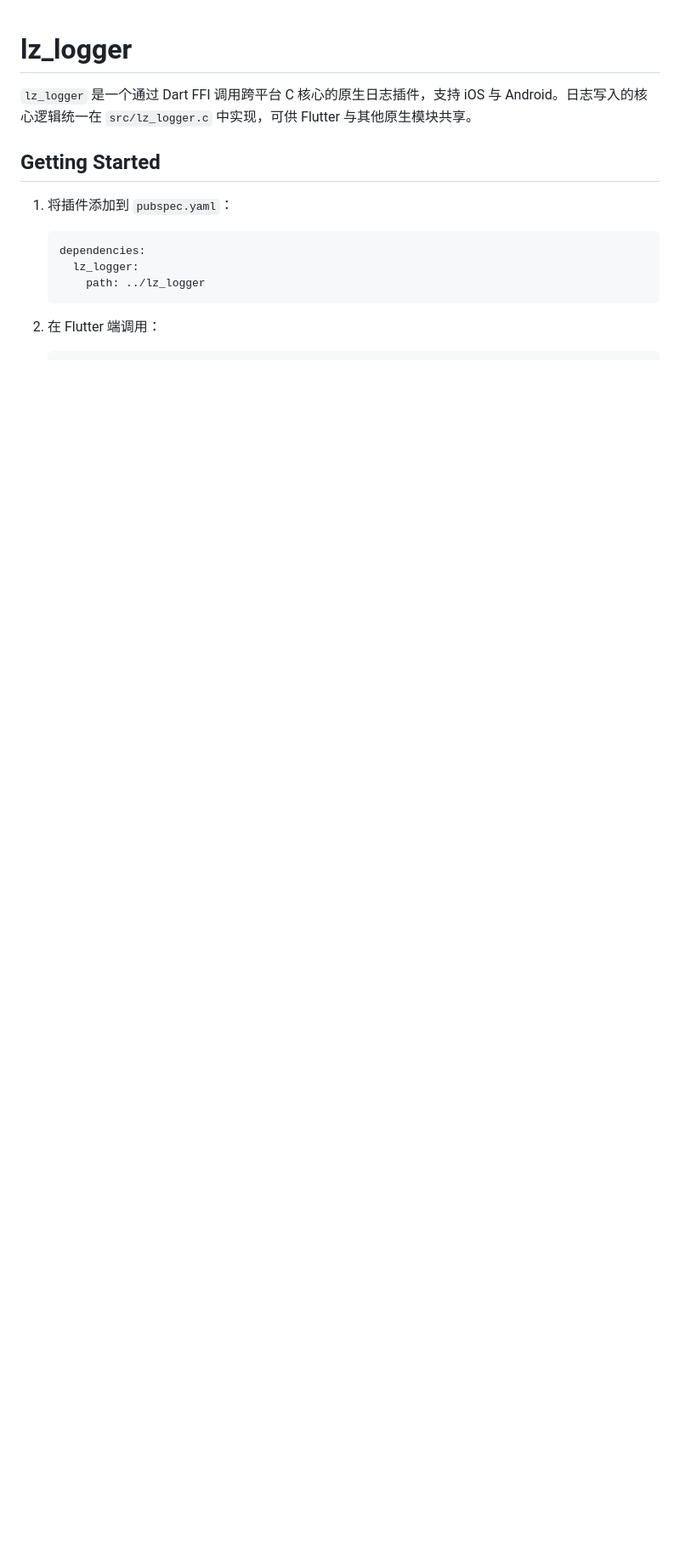
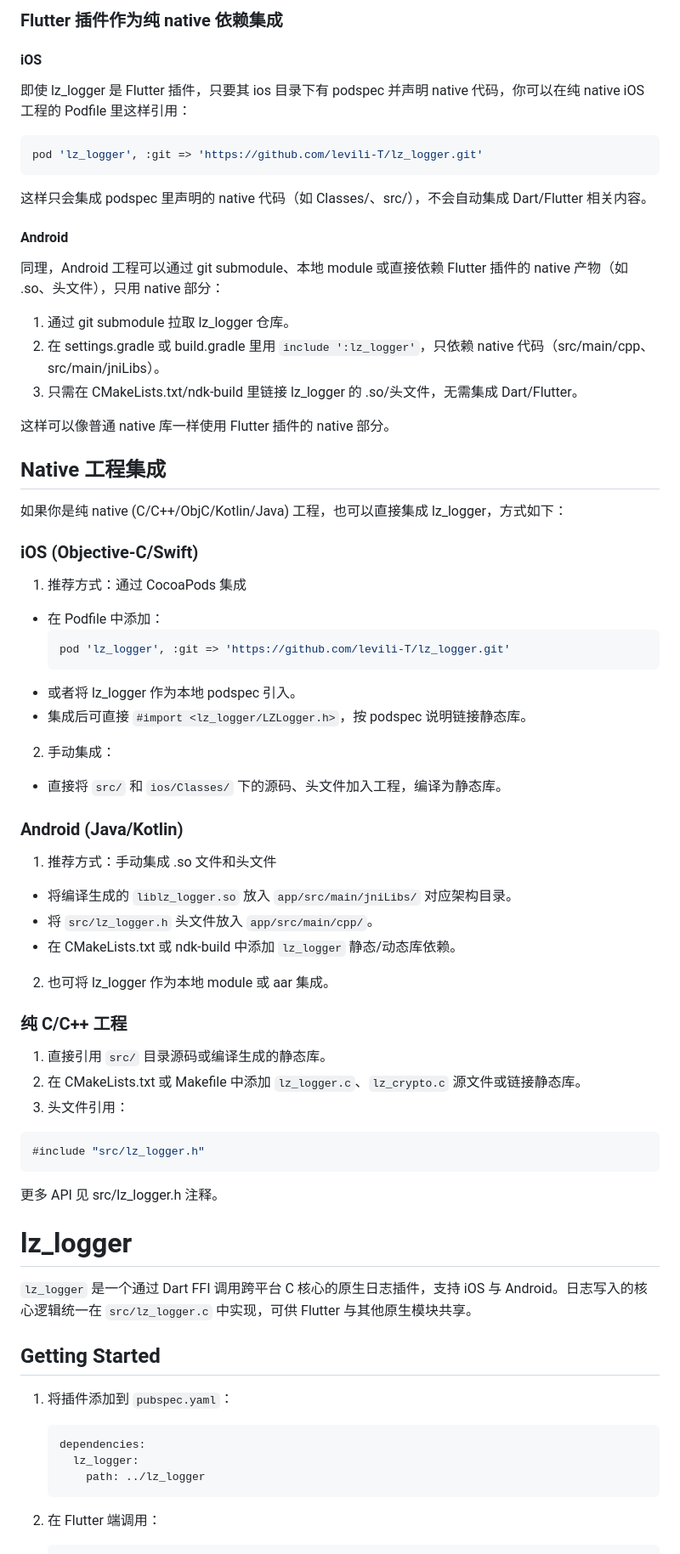
Before and after one commit to levili-T/lz_logger, a Markdown page: README.md, the part around one of its changes. Shown at 85% size. GitHub-like rendering; blank space fills up the shorter version.

Commit message:
docs: 补充 README 关于 Flutter 插件作为纯 native 依赖集成的说明，完善 iOS/Android 集成方式

````diff
--- a/README.md
+++ b/README.md
@@ -1,3 +1,60 @@
+### Flutter 插件作为纯 native 依赖集成
+
+#### iOS
+
+即使 lz_logger 是 Flutter 插件，只要其 ios 目录下有 podspec 并声明 native 代码，你可以在纯 native iOS 工程的 Podfile 里这样引用：
+
+```ruby
+pod 'lz_logger', :git => 'https://github.com/levili-T/lz_logger.git'
+```
+
+这样只会集成 podspec 里声明的 native 代码（如 Classes/、src/），不会自动集成 Dart/Flutter 相关内容。
+
+#### Android
+
+同理，Android 工程可以通过 git submodule、本地 module 或直接依赖 Flutter 插件的 native 产物（如 .so、头文件），只用 native 部分：
+
+1. 通过 git submodule 拉取 lz_logger 仓库。
+2. 在 settings.gradle 或 build.gradle 里用 `include ':lz_logger'`，只依赖 native 代码（src/main/cpp、src/main/jniLibs）。
+3. 只需在 CMakeLists.txt/ndk-build 里链接 lz_logger 的 .so/头文件，无需集成 Dart/Flutter。
+
+这样可以像普通 native 库一样使用 Flutter 插件的 native 部分。
+## Native 工程集成
+
+如果你是纯 native (C/C++/ObjC/Kotlin/Java) 工程，也可以直接集成 lz_logger，方式如下：
+
+### iOS (Objective-C/Swift)
+
+1. 推荐方式：通过 CocoaPods 集成
+  - 在 Podfile 中添加：
+    ```ruby
+    pod 'lz_logger', :git => 'https://github.com/levili-T/lz_logger.git'
+    ```
+  - 或者将 lz_logger 作为本地 podspec 引入。
+  - 集成后可直接 `#import <lz_logger/LZLogger.h>`，按 podspec 说明链接静态库。
+
+2. 手动集成：
+  - 直接将 `src/` 和 `ios/Classes/` 下的源码、头文件加入工程，编译为静态库。
+
+### Android (Java/Kotlin)
+
+1. 推荐方式：手动集成 .so 文件和头文件
+  - 将编译生成的 `liblz_logger.so` 放入 `app/src/main/jniLibs/` 对应架构目录。
+  - 将 `src/lz_logger.h` 头文件放入 `app/src/main/cpp/`。
+  - 在 CMakeLists.txt 或 ndk-build 中添加 `lz_logger` 静态/动态库依赖。
+
+2. 也可将 lz_logger 作为本地 module 或 aar 集成。
+
+### 纯 C/C++ 工程
+
+1. 直接引用 `src/` 目录源码或编译生成的静态库。
+2. 在 CMakeLists.txt 或 Makefile 中添加 `lz_logger.c`、`lz_crypto.c` 源文件或链接静态库。
+3. 头文件引用：
+  ```c
+  #include "src/lz_logger.h"
+  ```
+
+更多 API 见 src/lz_logger.h 注释。
 # lz_logger
 
 `lz_logger` 是一个通过 Dart FFI 调用跨平台 C 核心的原生日志插件，支持 iOS 与 Android。日志写入的核心逻辑统一在 `src/lz_logger.c` 中实现，可供 Flutter 与其他原生模块共享。
````
Also changed, not shown: other parts of README.md (+19 -3 lines).
